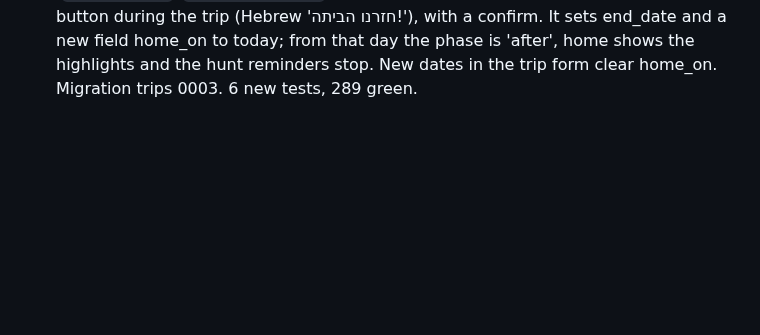
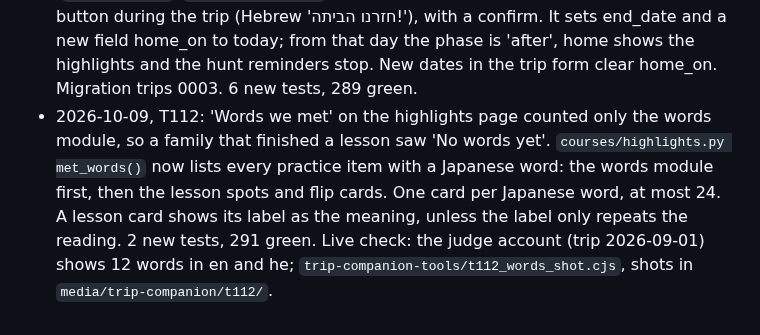
Before and after one commit to Sveder/trip-companion, a Markdown page: devpost/checklist.md, the part around the change. GitHub-like rendering; blank space fills up the shorter version.

Commit message:
Checklist: T112 revision line

```diff
--- a/devpost/checklist.md
+++ b/devpost/checklist.md
@@ -230,3 +230,4 @@ Builder: Michael's factory (`tools/factory/`), one slice per developer run, prog
 - 2026-10-09, T108: three lesson fixes. (1) Next and Back used `scrollIntoView` on the lesson box, which put the lesson title above the screen on a phone. `lesson.js` now scrolls so the lesson title sits 8 px under the header (or under a fixed header, if one exists), and does not move a title that is already near the top. Live probe at 412 px: after Next to pages 2-5 the title top is at 58-119 px, en and he. (2) A quiz question from a spot ('Which one is neta?') now draws a red ring on the asked part of the page picture (`q.spot` from the spot's x and y). A wrong pick has a red border, a light red fill and a ✗; the right answer has a ✓. The ring is square without `aspect-ratio` (Chrome 87 on the TV). (3) On the praise page the cheer jump moved the guide into the module emoji above it. The emoji is now a round badge at the guide's lower outer corner (worst overlap of the two boxes during the jump: 2 percent, a corner), and a 'Next up' card names the next activity (Hebrew 'הבא בתור'). Check: `trip-companion-tools/t108_shots.cjs` and `t108_praise_view.cjs`, shots in `media/trip-companion/t108/`.
 - 2026-10-09, T109: form and layout polish. (1) The empty trip-length box shows a light grey '10' and the hint 'For example 10' (Hebrew 'למשל 10') under it. (2) 'Sign in with Google' fits one line at 412 px, with the G mark centred beside the text. (3) Card rows (`.cards`, `.cards.compact`, `.word-grid`, `.flips`) use `auto-fit` with a capped column width and `justify-content: center`, so a short row sits in the centre under its heading on desktop; phones keep their old columns. (4) A linked card has no underline. (5) A family that opens /stats/ gets `templates/403.html` ('This page is for the team', a Back home button) in English and Hebrew. Check: `trip-companion-tools/t109_shots.cjs` and `t109_empty.cjs`, shots in `media/trip-companion/t109/`.
 - 2026-10-09, T110: a trip with no length and no leave date never ended, because trip_phase needed end_date. Now a trip with a start and no length lasts 14 days (`Trip.last_day`, `DEFAULT_TRIP_DAYS`). The photo list (/there/) shows a 'We are home!' button during the trip (Hebrew 'חזרנו הביתה!'), with a confirm. It sets end_date and a new field home_on to today; from that day the phase is 'after', home shows the highlights and the hunt reminders stop. New dates in the trip form clear home_on. Migration trips 0003. 6 new tests, 289 green.
+- 2026-10-09, T112: 'Words we met' on the highlights page counted only the words module, so a family that finished a lesson saw 'No words yet'. `courses/highlights.py met_words()` now lists every practice item with a Japanese word: the words module first, then the lesson spots and flip cards. One card per Japanese word, at most 24. A lesson card shows its label as the meaning, unless the label only repeats the reading. 2 new tests, 291 green. Live check: the judge account (trip 2026-09-01) shows 12 words in en and he; `trip-companion-tools/t112_words_shot.cjs`, shots in `media/trip-companion/t112/`.
```
